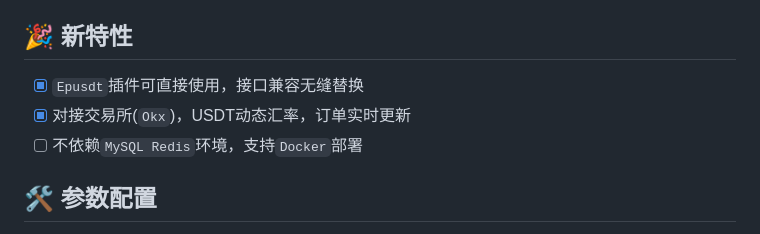
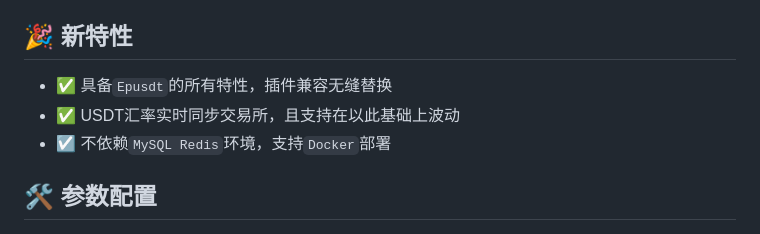
Before and after one commit to andistributed/pusdt, a Markdown page: README.md, the part around the change. Rendered like a GitHub page.

Commit message:
docs: 更新说明

```diff
--- a/README.md
+++ b/README.md
@@ -7,9 +7,9 @@
 
 ## 🎉 新特性
 
-- [x] `Epusdt`插件可直接使用，接口兼容无缝替换
-- [x] 对接交易所(`Okx`)，USDT动态汇率，订单实时更新
-- [ ] 不依赖`MySQL Redis`环境，支持`Docker`部署
+- ✅ 具备`Epusdt`的所有特性，插件兼容无缝替换
+- ✅ USDT汇率实时同步交易所，且支持在以此基础上波动
+- ☑️ 不依赖`MySQL Redis`环境，支持`Docker`部署
 
 ## 🛠 参数配置
 
```
